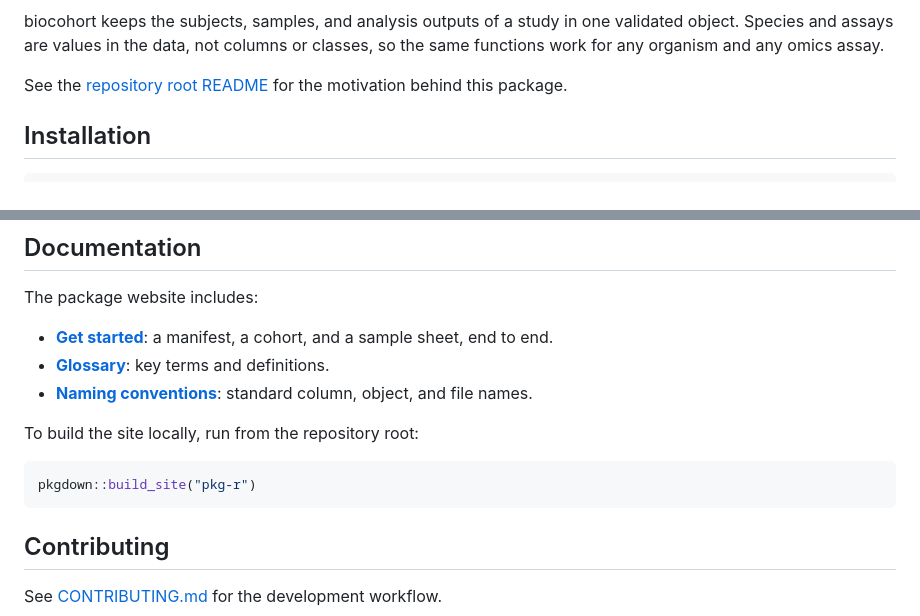
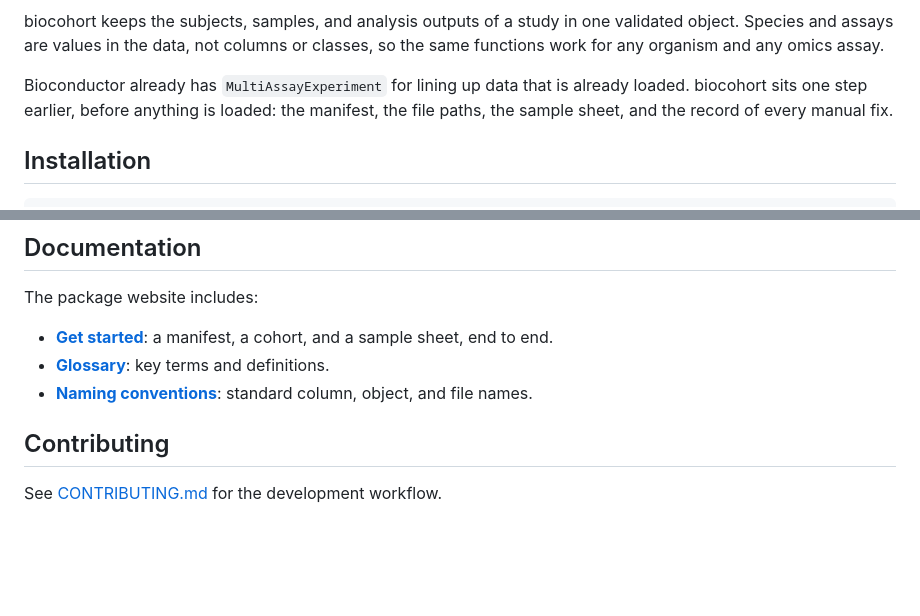
Before and after one commit to samuelbharti/biocohort, a Markdown page: pkg-r/README.md, 2 parts joined by grey strips. Drawn GitHub-style; blank space fills up the shorter version.

````diff
--- a/pkg-r/README.md
+++ b/pkg-r/README.md
@@ -12,8 +13,9 @@ one validated object. Species and assays are values in the data, not
 columns or classes, so the same functions work for any organism and any
 omics assay.
 
-See the [repository root README](https://github.com/samuelbharti/biocohort#readme)
-for the motivation behind this package.
+Bioconductor already has `MultiAssayExperiment` for lining up data that is
+already loaded. biocohort sits one step earlier, before anything is loaded: the
+manifest, the file paths, the sample sheet, and the record of every manual fix.
 
 ## Installation
 
@@ -111,12 +113,6 @@ The package website includes:
 - **[Glossary](https://www.samuelbharti.com/biocohort/articles/glossary.html)**: key terms and definitions.
 - **[Naming conventions](https://www.samuelbharti.com/biocohort/articles/naming-conventions.html)**: standard column, object, and file names.
 
-To build the site locally, run from the repository root:
-
-```r
-pkgdown::build_site("pkg-r")
-```
-
 ## Contributing
 
 See [CONTRIBUTING.md](https://github.com/samuelbharti/biocohort/blob/main/CONTRIBUTING.md)
````
Also changed, not shown: other parts of pkg-r/README.md (+2 -1 lines), README.md (+46 -39 lines).
